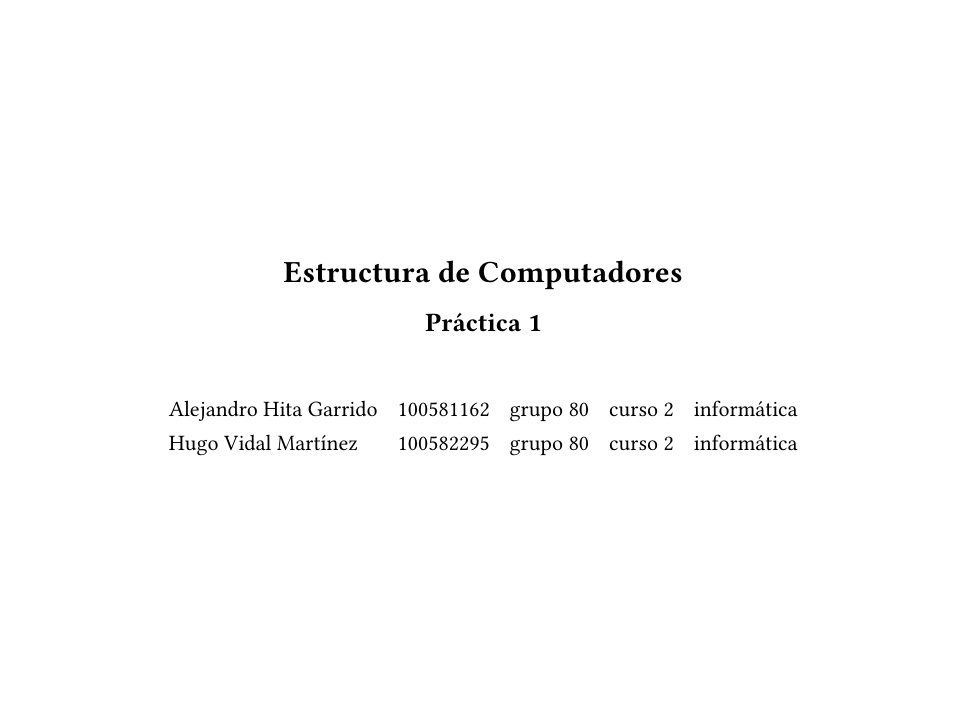
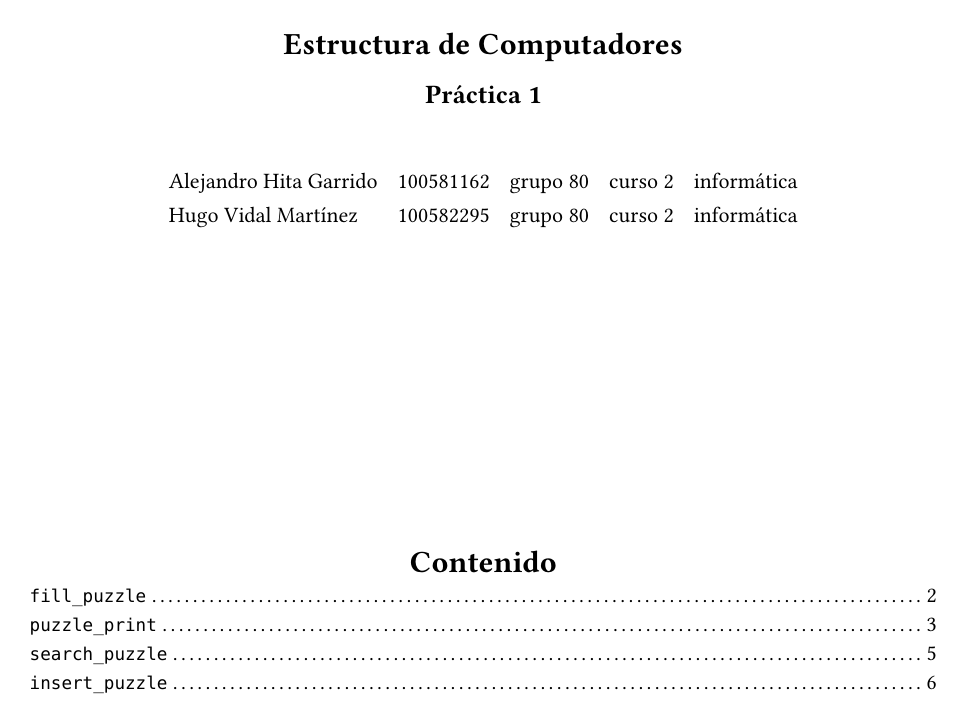
Before and after one commit to sadrecursion/compus-prt-1, a Typst document (memoria.typ): page 1 of 7 before the commit and page 1 of 6 after it. Compiled offline with Typst 0.15.

Commit message:
Índice en la portada

```diff
--- a/memoria.typ
+++ b/memoria.typ
@@ -13,12 +13,13 @@
     [Alejandro Hita Garrido], [100581162], [grupo 80], [curso 2], [informática],
     [Hugo Vidal Martínez], [100582295], [grupo 80], [curso 2], [informática],
   )
+
+  #v(20%)
+
+  #outline(
+    title: [Contenido],
+  )
 ]
-
-#pagebreak()
-#outline(
-  title: [Contenido],
-)
 
 #pagebreak()
 = `fill_puzzle`
```
